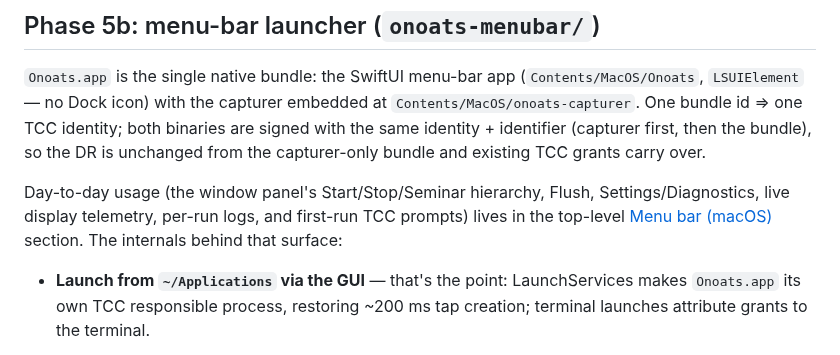
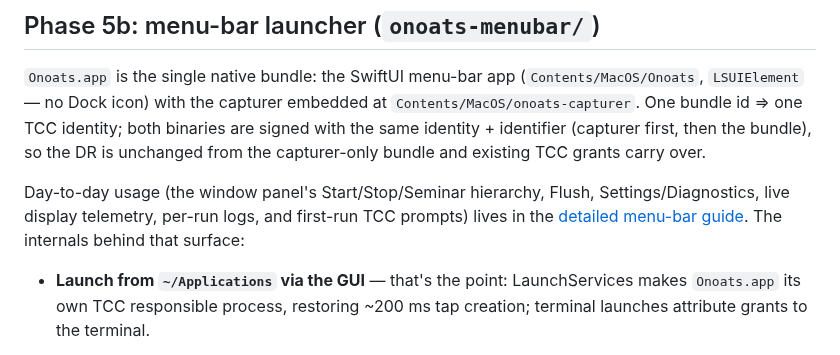
Before and after one commit to vr000m/onoats-bot, a Markdown page: native/README.md, the part around the change. GitHub-like rendering.

```diff
--- a/native/README.md
+++ b/native/README.md
@@ -115,9 +115,8 @@ existing TCC grants carry over.
 
 Day-to-day usage (the window panel's Start/Stop/Seminar hierarchy, Flush,
 Settings/Diagnostics, live display telemetry, per-run logs, and first-run TCC
-prompts) lives in the top-level
-[Menu bar (macOS)](../README.md#menu-bar-macos) section. The internals behind
-that surface:
+prompts) lives in the [detailed menu-bar guide](../docs/menu-bar.md). The
+internals behind that surface:
 
 - **Launch from `~/Applications` via the GUI** — that's the point:
   LaunchServices makes `Onoats.app` its own TCC responsible process,
```
Also changed, not shown: docs/dev_plans/20261028-feature-menubar-control-panel.md (+17 -0 lines).
